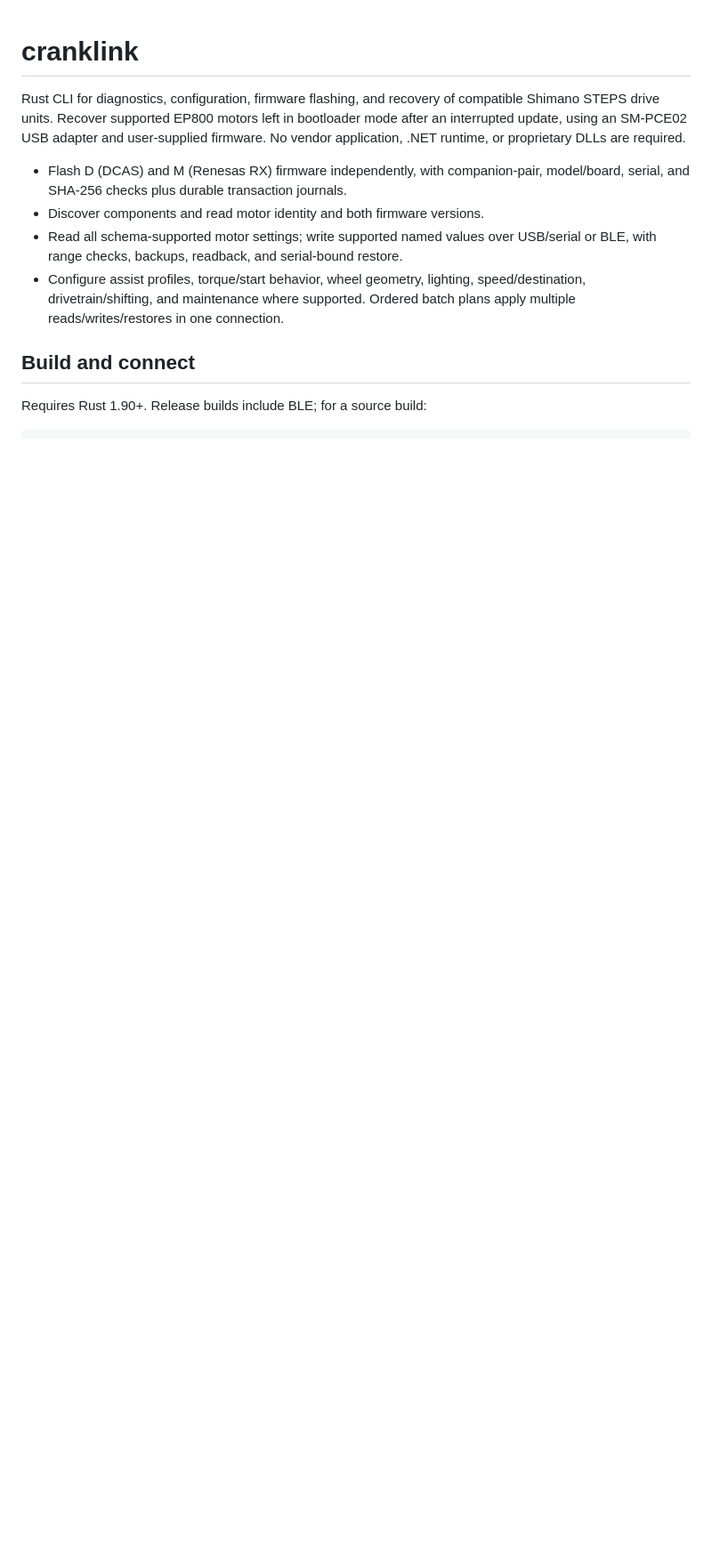
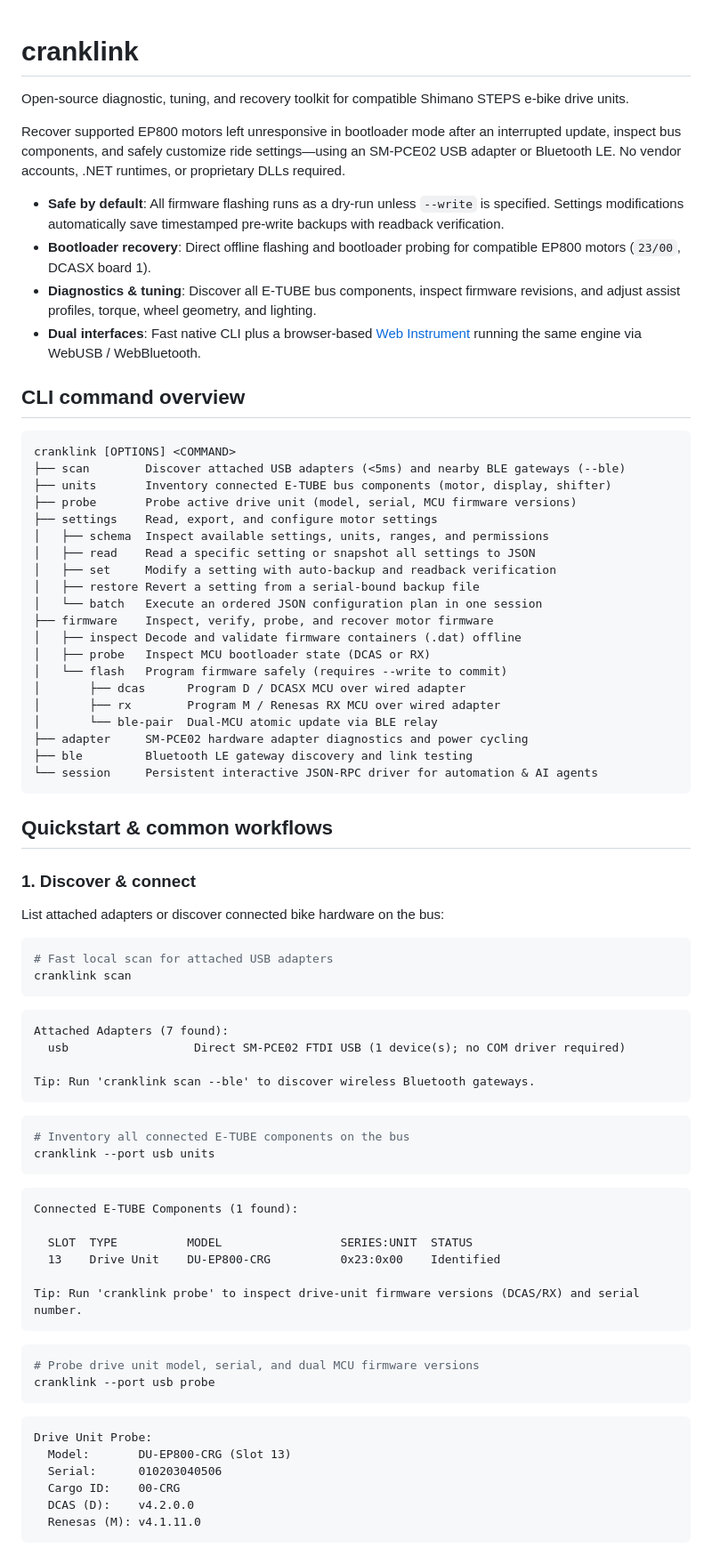
Before and after one commit to plainoss/cranklink, a Markdown page: README.md, the part around one of its changes. Shown at 89% size. GitHub-like rendering; blank space fills up the shorter version.

Commit message:
docs: update README with CLI usage tree and real outputs; add AGENTS.md

````diff
--- a/README.md
+++ b/README.md
@@ -1,20 +1,79 @@
 # cranklink
 
-Rust CLI for diagnostics, configuration, firmware flashing, and recovery of
-compatible Shimano STEPS drive units. Recover supported EP800 motors left in
-bootloader mode after an interrupted update, using an SM-PCE02 USB adapter and
-user-supplied firmware. No vendor application, .NET runtime, or proprietary DLLs
-are required.
+Open-source diagnostic, tuning, and recovery toolkit for compatible Shimano STEPS e-bike drive units.
 
-- Flash D (DCAS) and M (Renesas RX) firmware independently, with companion-pair,
-  model/board, serial, and SHA-256 checks plus durable transaction journals.
-- Discover components and read motor identity and both firmware versions.
-- Read all schema-supported motor settings; write supported named values over
-  USB/serial or BLE, with range checks, backups, readback, and serial-bound restore.
-- Configure assist profiles, torque/start behavior, wheel geometry, lighting,
-  speed/destination, drivetrain/shifting, and maintenance where supported.
-  Ordered batch plans apply multiple reads/writes/restores in one connection.
+Recover supported EP800 motors left unresponsive in bootloader mode after an interrupted update, inspect bus components, and safely customize ride settings—using an SM-PCE02 USB adapter or Bluetooth LE. No vendor accounts, .NET runtimes, or proprietary DLLs required.
 
-## Build and connect
+- **Safe by default**: All firmware flashing runs as a dry-run unless `--write` is specified. Settings modifications automatically save timestamped pre-write backups with readback verification.
+- **Bootloader recovery**: Direct offline flashing and bootloader probing for compatible EP800 motors (`23/00`, DCASX board 1).
+- **Diagnostics & tuning**: Discover all E-TUBE bus components, inspect firmware revisions, and adjust assist profiles, torque, wheel geometry, and lighting.
+- **Dual interfaces**: Fast native CLI plus a browser-based [Web Instrument](https://plainoss.github.io/cranklink/) running the same engine via WebUSB / WebBluetooth.
 
-Requires Rust 1.90+. Release builds include BLE; for a source build:
+## CLI command overview
+
+```text
+cranklink [OPTIONS] <COMMAND>
+├── scan        Discover attached USB adapters (<5ms) and nearby BLE gateways (--ble)
+├── units       Inventory connected E-TUBE bus components (motor, display, shifter)
+├── probe       Probe active drive unit (model, serial, MCU firmware versions)
+├── settings    Read, export, and configure motor settings
+│   ├── schema  Inspect available settings, units, ranges, and permissions
+│   ├── read    Read a specific setting or snapshot all settings to JSON
+│   ├── set     Modify a setting with auto-backup and readback verification
+│   ├── restore Revert a setting from a serial-bound backup file
+│   └── batch   Execute an ordered JSON configuration plan in one session
+├── firmware    Inspect, verify, probe, and recover motor firmware
+│   ├── inspect Decode and validate firmware containers (.dat) offline
+│   ├── probe   Inspect MCU bootloader state (DCAS or RX)
+│   └── flash   Program firmware safely (requires --write to commit)
+│       ├── dcas      Program D / DCASX MCU over wired adapter
+│       ├── rx        Program M / Renesas RX MCU over wired adapter
+│       └── ble-pair  Dual-MCU atomic update via BLE relay
+├── adapter     SM-PCE02 hardware adapter diagnostics and power cycling
+├── ble         Bluetooth LE gateway discovery and link testing
+└── session     Persistent interactive JSON-RPC driver for automation & AI agents
+```
+
+## Quickstart & common workflows
+
+### 1. Discover & connect
+
+List attached adapters or discover connected bike hardware on the bus:
+
+```sh
+# Fast local scan for attached USB adapters
+cranklink scan
+```
+```text
+Attached Adapters (7 found):
+  usb                  Direct SM-PCE02 FTDI USB (1 device(s); no COM driver required)
+
+Tip: Run 'cranklink scan --ble' to discover wireless Bluetooth gateways.
+```
+
+```sh
+# Inventory all connected E-TUBE components on the bus
+cranklink --port usb units
+```
+```text
+Connected E-TUBE Components (1 found):
+
+  SLOT  TYPE          MODEL                 SERIES:UNIT  STATUS
+  13    Drive Unit    DU-EP800-CRG          0x23:0x00    Identified
+
+Tip: Run 'cranklink probe' to inspect drive-unit firmware versions (DCAS/RX) and serial number.
+```
+
+```sh
+# Probe drive unit model, serial, and dual MCU firmware versions
+cranklink --port usb probe
+```
+```text
+Drive Unit Probe:
+  Model:       DU-EP800-CRG (Slot 13)
+  Serial:      010203040506
+  Cargo ID:    00-CRG
+  DCAS (D):    v4.2.0.0
+  Renesas (M): v4.1.11.0
+```
+
````
Also changed, not shown: other parts of README.md (+148 -76 lines), AGENTS.md (added, +3 -0 lines).
